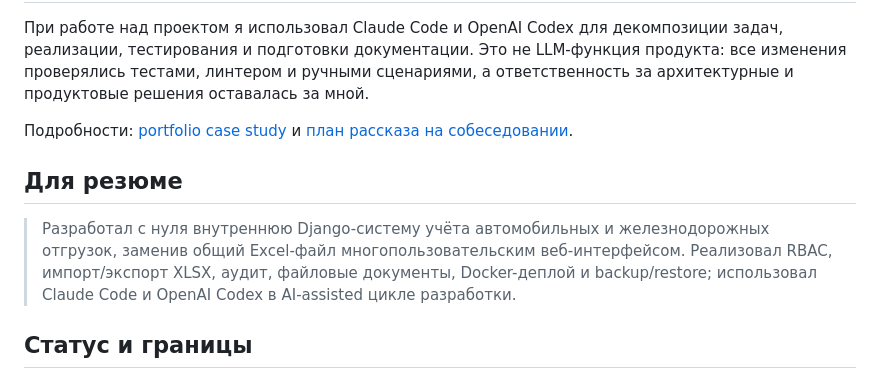
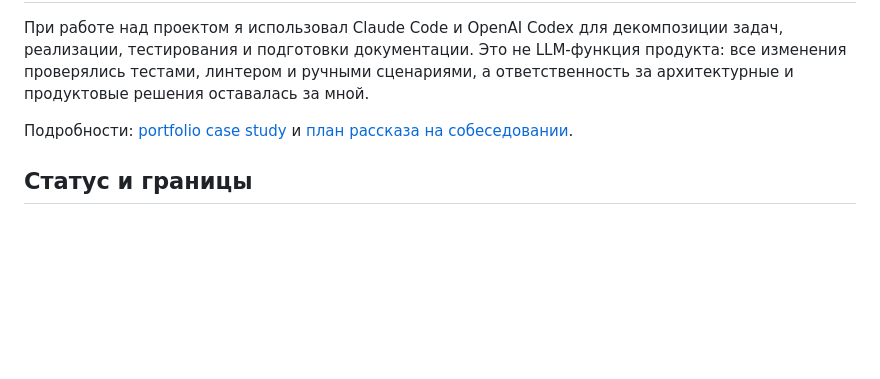
Before and after one commit to realht/coal-shipment-control, a Markdown page: README.md, the part around the change. GitHub-like rendering; blank space fills up the shorter version.

Commit message:
docs: keep resume copy outside repository README

```diff
--- a/README.md
+++ b/README.md
@@ -123,14 +123,6 @@ LLM-функция продукта: все изменения проверял
 Подробности: [portfolio case study](docs/PORTFOLIO_CASE_STUDY.md) и
 [план рассказа на собеседовании](docs/INTERVIEW_TALK_TRACK.md).
 
-## Для резюме
-
-> Разработал с нуля внутреннюю Django-систему учёта автомобильных и
-> железнодорожных отгрузок, заменив общий Excel-файл многопользовательским
-> веб-интерфейсом. Реализовал RBAC, импорт/экспорт XLSX, аудит, файловые
-> документы, Docker-деплой и backup/restore; использовал Claude Code и OpenAI
-> Codex в AI-assisted цикле разработки.
-
 ## Статус и границы
 
 Проект функционально готов как MVP и проверен локальными, e2e и release checks.
```
